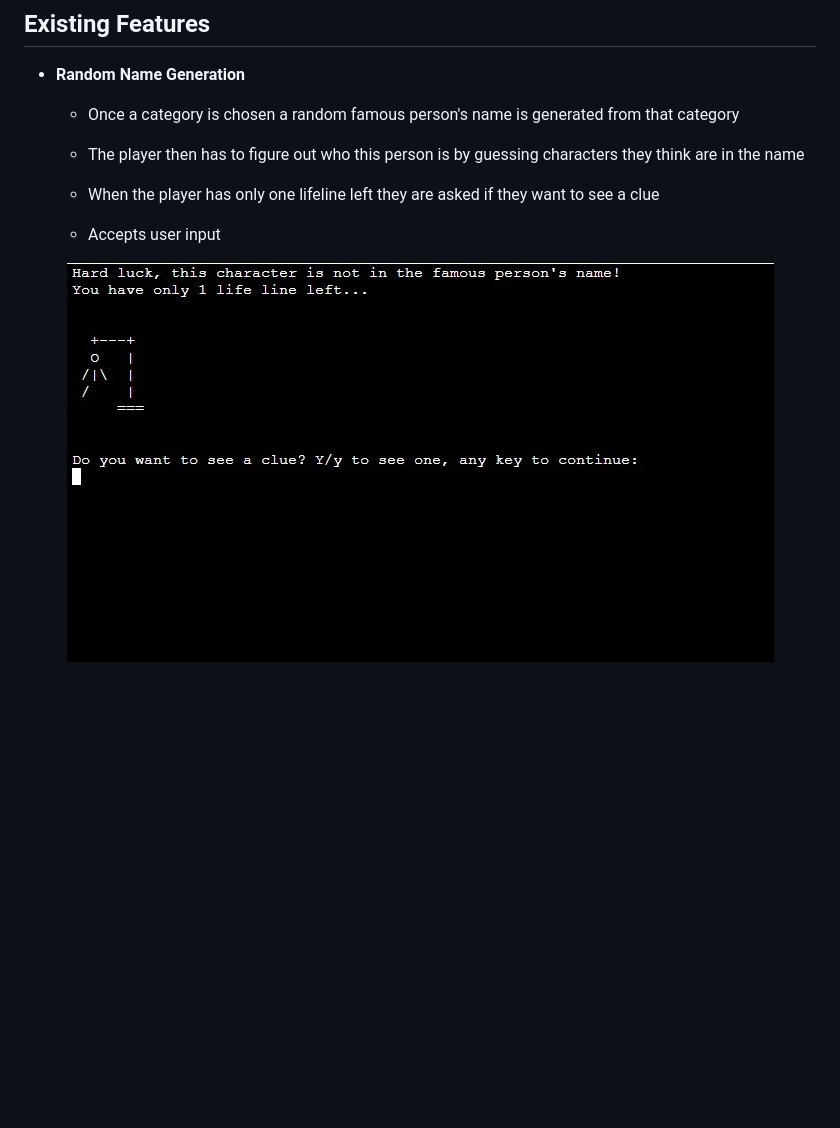
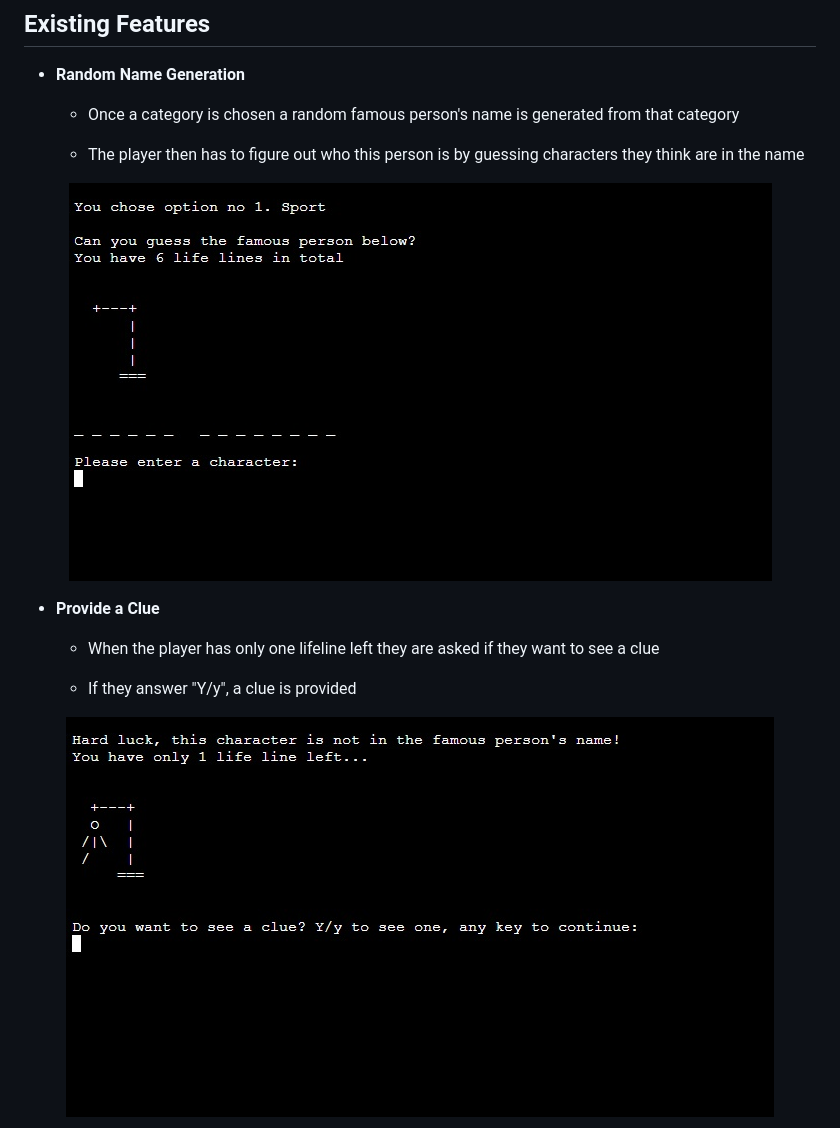
Before and after one commit to KevJord76/portfolio-project-3, a Markdown page: README.md, the part around the change printed below. Drawn GitHub-style; pictures changed too: assets/images/clue.jpg, assets/images/sport.jpg (added); blank space fills up the shorter version.

Commit message:
docs: Add readme existing features

```diff
--- a/README.md
+++ b/README.md
@@ -43,9 +43,17 @@ Users can try to figure out who the random famous person is chosen by the comput
 
     - The player then has to figure out who this person is by guessing characters they think are in the name
 
+
+<!--- Sport image -->
+<p align="center">
+  <img src="./assets/images/sport.jpg"/>
+</p>
+
+- __Provide a Clue__
+
     - When the player has only one lifeline left they are asked if they want to see a clue
 
-    - Accepts user input
+    - If they answer "Y/y", a clue is provided
 
 <!--- Clue image -->
 <p align="center">
```
Also changed, not shown: other parts of README.md (+4 -1 lines), assets/images/clue1.jpg (added).
